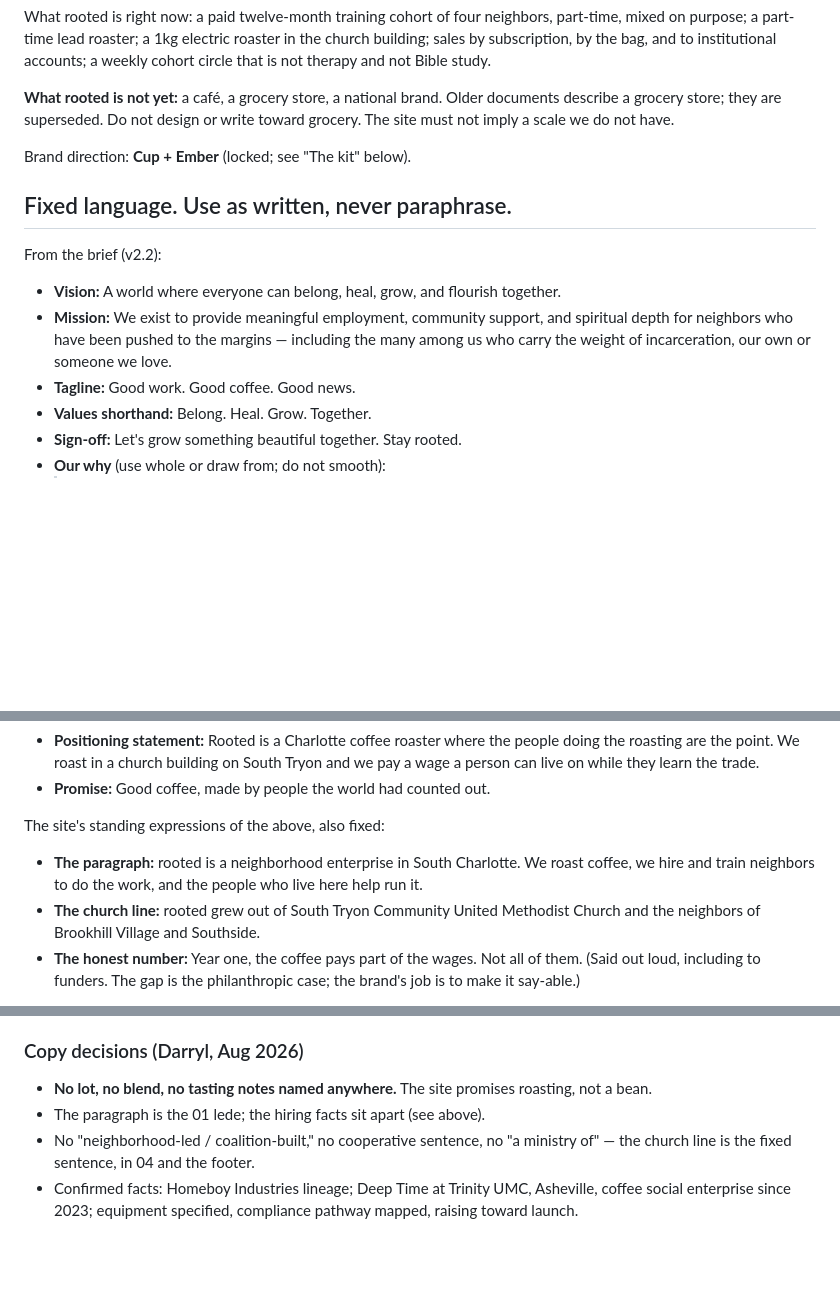
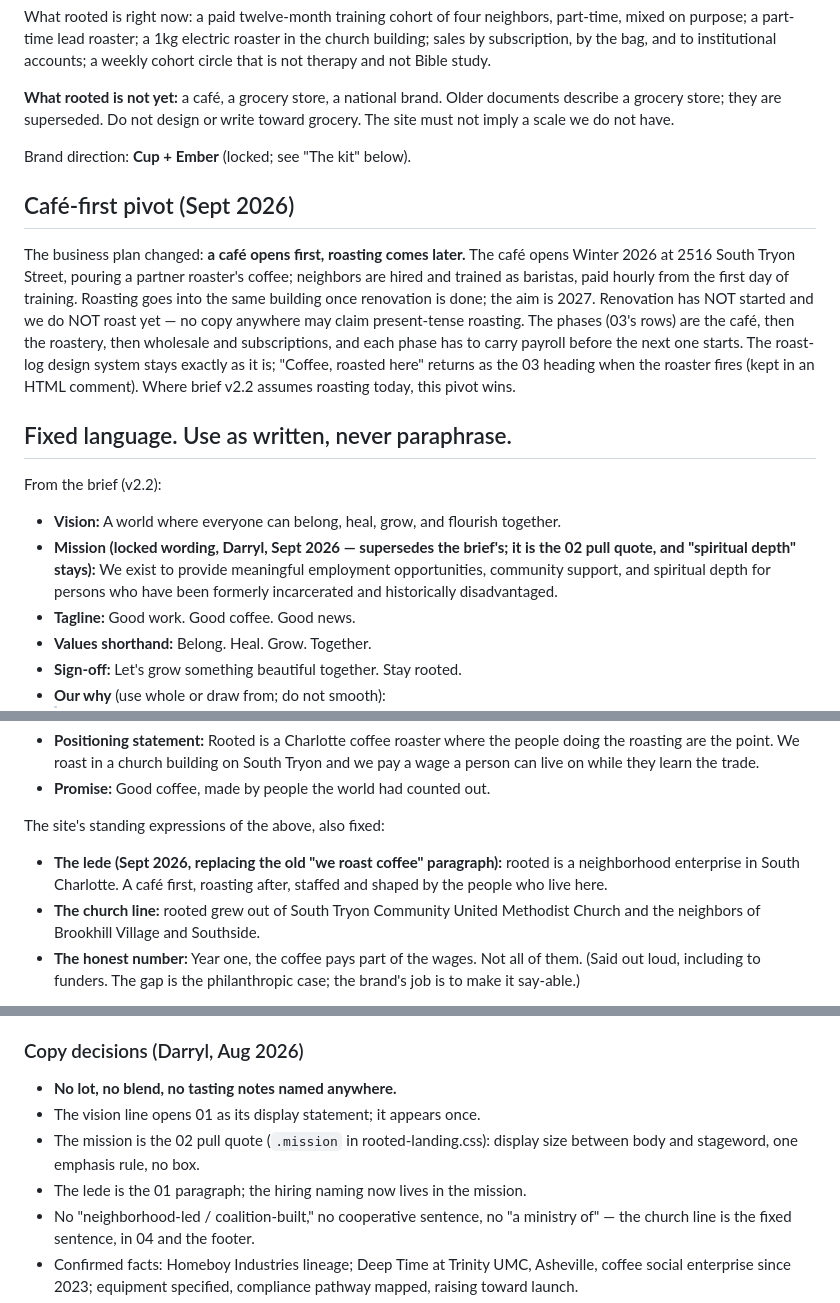
Before and after one commit to SouthTryonUMC/rooted_cup, a Markdown page: CLAUDE.md, 3 parts joined by grey strips. GitHub-like rendering; blank space fills up the shorter version.

Commit message:
Sync CLAUDE.md with the café-first pivot
Records the phase order and the do-not-claim-roasting rule, the locked
mission wording, and the new 01 lede replacing the roast-today paragraph.

Co-Authored-By: Claude Fable 5 <noreply@anthropic.com>
Claude-Session: https://claude.ai/code/session_01Nt6ahHMZ6ipXkQZVBYsJfc

```diff
--- a/CLAUDE.md
+++ b/CLAUDE.md
@@ -26,15 +26,30 @@ write toward grocery. The site must not imply a scale we do not have.
 
 Brand direction: **Cup + Ember** (locked; see "The kit" below).
 
+## Café-first pivot (Sept 2026)
+
+The business plan changed: **a café opens first, roasting comes later.**
+The café opens Winter 2026 at 2516 South Tryon Street, pouring a partner
+roaster's coffee; neighbors are hired and trained as baristas, paid hourly
+from the first day of training. Roasting goes into the same building once
+renovation is done; the aim is 2027. Renovation has NOT started and we do
+NOT roast yet — no copy anywhere may claim present-tense roasting. The
+phases (03's rows) are the café, then the roastery, then wholesale and
+subscriptions, and each phase has to carry payroll before the next one
+starts. The roast-log design system stays exactly as it is; "Coffee,
+roasted here" returns as the 03 heading when the roaster fires (kept in an
+HTML comment). Where brief v2.2 assumes roasting today, this pivot wins.
+
 ## Fixed language. Use as written, never paraphrase.
 
 From the brief (v2.2):
 
 - **Vision:** A world where everyone can belong, heal, grow, and flourish together.
-- **Mission:** We exist to provide meaningful employment, community support,
-  and spiritual depth for neighbors who have been pushed to the margins —
-  including the many among us who carry the weight of incarceration, our own
-  or someone we love.
+- **Mission (locked wording, Darryl, Sept 2026 — supersedes the brief's; it
+  is the 02 pull quote, and "spiritual depth" stays):** We exist to provide
+  meaningful employment opportunities, community support, and spiritual
+  depth for persons who have been formerly incarcerated and historically
+  disadvantaged.
 - **Tagline:** Good work. Good coffee. Good news.
 - **Values shorthand:** Belong. Heal. Grow. Together.
 - **Sign-off:** Let's grow something beautiful together. Stay rooted.
@@ -55,9 +70,9 @@ From the brief (v2.2):
 
 The site's standing expressions of the above, also fixed:
 
-- **The paragraph:** rooted is a neighborhood enterprise in South Charlotte.
-  We roast coffee, we hire and train neighbors to do the work, and the people
-  who live here help run it.
+- **The lede (Sept 2026, replacing the old "we roast coffee" paragraph):**
+  rooted is a neighborhood enterprise in South Charlotte. A café first,
+  roasting after, staffed and shaped by the people who live here.
 - **The church line:** rooted grew out of South Tryon Community United
   Methodist Church and the neighbors of Brookhill Village and Southside.
 - **The honest number:** Year one, the coffee pays part of the wages.
@@ -257,9 +272,11 @@ section tags).
 
 ### Copy decisions (Darryl, Aug 2026)
 
-- **No lot, no blend, no tasting notes named anywhere.** The site promises
-  roasting, not a bean.
-- The paragraph is the 01 lede; the hiring facts sit apart (see above).
+- **No lot, no blend, no tasting notes named anywhere.**
+- The vision line opens 01 as its display statement; it appears once.
+- The mission is the 02 pull quote (`.mission` in rooted-landing.css):
+  display size between body and stageword, one emphasis rule, no box.
+- The lede is the 01 paragraph; the hiring naming now lives in the mission.
 - No "neighborhood-led / coalition-built," no cooperative sentence, no
   "a ministry of" — the church line is the fixed sentence, in 04 and the
   footer.
```
